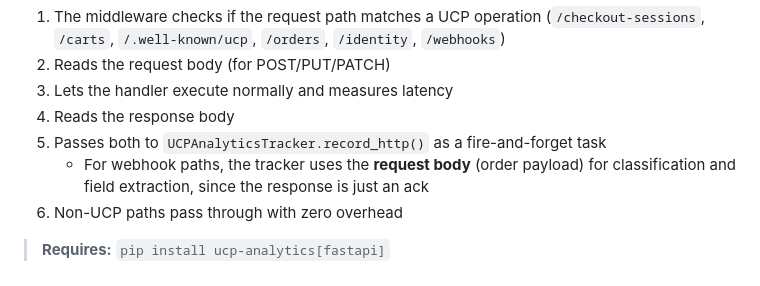
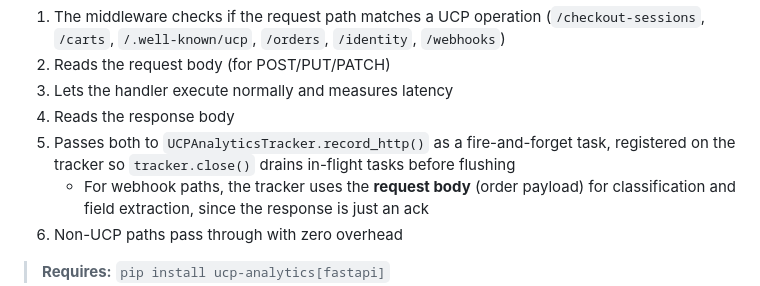
Before and after one commit to haiyuan-eng-google/Universal-Commerce-Protocol-Analytics, a Markdown page: docs/bigquery-ucp-analytics.md, the part around the change. GitHub-like rendering.

```diff
--- a/docs/bigquery-ucp-analytics.md
+++ b/docs/bigquery-ucp-analytics.md
@@ -149,7 +149,7 @@ async def shutdown():
 2. Reads the request body (for POST/PUT/PATCH)
 3. Lets the handler execute normally and measures latency
 4. Reads the response body
-5. Passes both to `UCPAnalyticsTracker.record_http()` as a fire-and-forget task
+5. Passes both to `UCPAnalyticsTracker.record_http()` as a fire-and-forget task, registered on the tracker so `tracker.close()` drains in-flight tasks before flushing
    - For webhook paths, the tracker uses the **request body** (order payload) for classification and field extraction, since the response is just an ack
 6. Non-UCP paths pass through with zero overhead
 
```
Also changed, not shown: docs/design_doc.md (+3 -3 lines).
